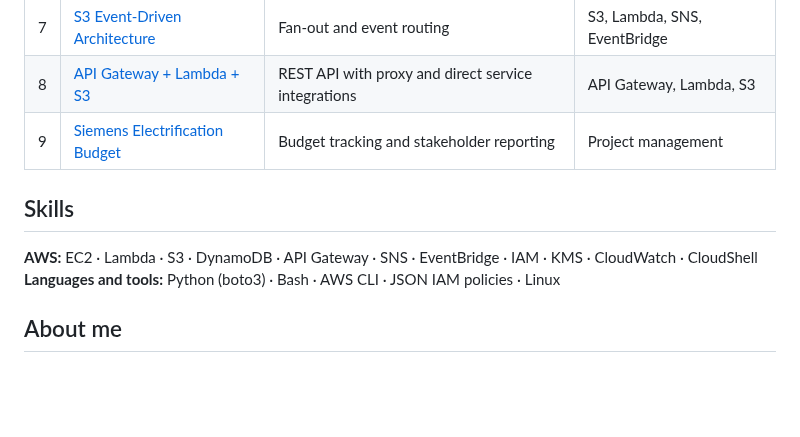
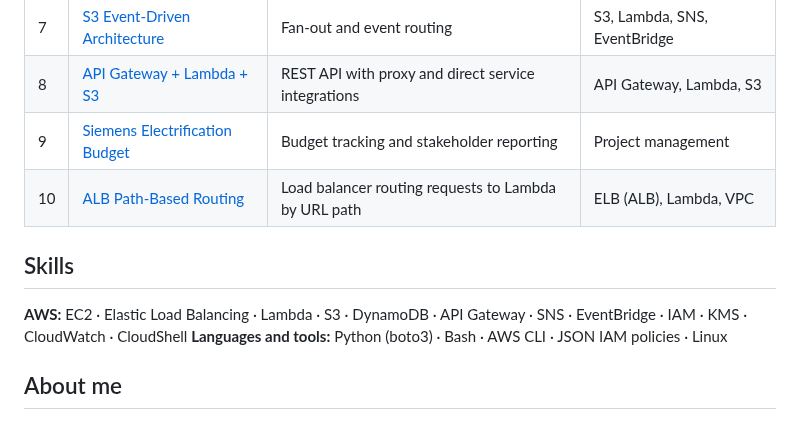
Before and after one commit to Rhamilton14/AWS-Cloud-Portfolio, a Markdown page: README.md, the part around the change. GitHub-like rendering; blank space fills up the shorter version.

Commit message:
Add ALB path-based routing lab

```diff
--- a/README.md
+++ b/README.md
@@ -17,9 +17,10 @@ Hands-on AWS projects covering compute, serverless, storage, databases, security
 | 7 | [S3 Event-Driven Architecture](07-s3-event-driven-architecture/) | Fan-out and event routing | S3, Lambda, SNS, EventBridge |
 | 8 | [API Gateway + Lambda + S3](08-api-gateway-lambda-s3/) | REST API with proxy and direct service integrations | API Gateway, Lambda, S3 |
 | 9 | [Siemens Electrification Budget](09-siemens-electrification-budget/) | Budget tracking and stakeholder reporting | Project management |
+| 10 | [ALB Path-Based Routing](10-alb-path-based-routing/) | Load balancer routing requests to Lambda by URL path | ELB (ALB), Lambda, VPC |
 
 ## Skills
-**AWS:** EC2 · Lambda · S3 · DynamoDB · API Gateway · SNS · EventBridge · IAM · KMS · CloudWatch · CloudShell
+**AWS:** EC2 · Elastic Load Balancing · Lambda · S3 · DynamoDB · API Gateway · SNS · EventBridge · IAM · KMS · CloudWatch · CloudShell
 **Languages and tools:** Python (boto3) · Bash · AWS CLI · JSON IAM policies · Linux
 
 ## About me
```
Also changed, not shown: 10-alb-path-based-routing/README.md (added, +58 -0 lines), 10-alb-path-based-routing/screenshots/01-alb-active.png (added), 10-alb-path-based-routing/screenshots/02-hello-rule.png (added), 10-alb-path-based-routing/screenshots/03-hello-response.png (added), 10-alb-path-based-routing/screenshots/04-other-default.png (added).
